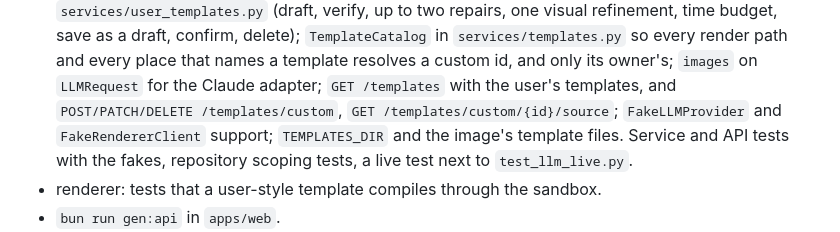
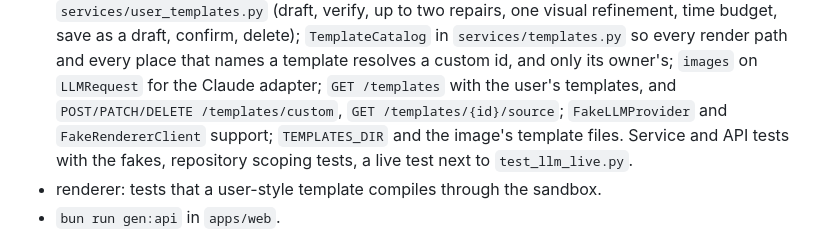
Before and after one commit to aduuna/cvitae, a Markdown page: docs/ROADMAP.md, the part around the change. GitHub-like rendering.

```diff
--- a/docs/ROADMAP.md
+++ b/docs/ROADMAP.md
@@ -193,7 +193,7 @@ Backend:
   save as a draft, confirm, delete); `TemplateCatalog` in `services/templates.py` so every render
   path and every place that names a template resolves a custom id, and only its owner's; `images` on
   `LLMRequest` for the Claude adapter; `GET /templates` with the user's templates, and
-  `POST/PATCH/DELETE /templates/custom`, `GET /templates/custom/{id}/source`; `FakeLLMProvider`
+  `POST/PATCH/DELETE /templates/custom`, `GET /templates/{id}/source`; `FakeLLMProvider`
   and `FakeRendererClient` support; `TEMPLATES_DIR` and the image's template files. Service and API
   tests with the fakes, repository scoping tests, a live test next to `test_llm_live.py`.
 - renderer: tests that a user-style template compiles through the sandbox.
```
Also changed, not shown: docs/BACKEND.md (+5 -2 lines), docs/PRODUCT.md (+6 -4 lines).
